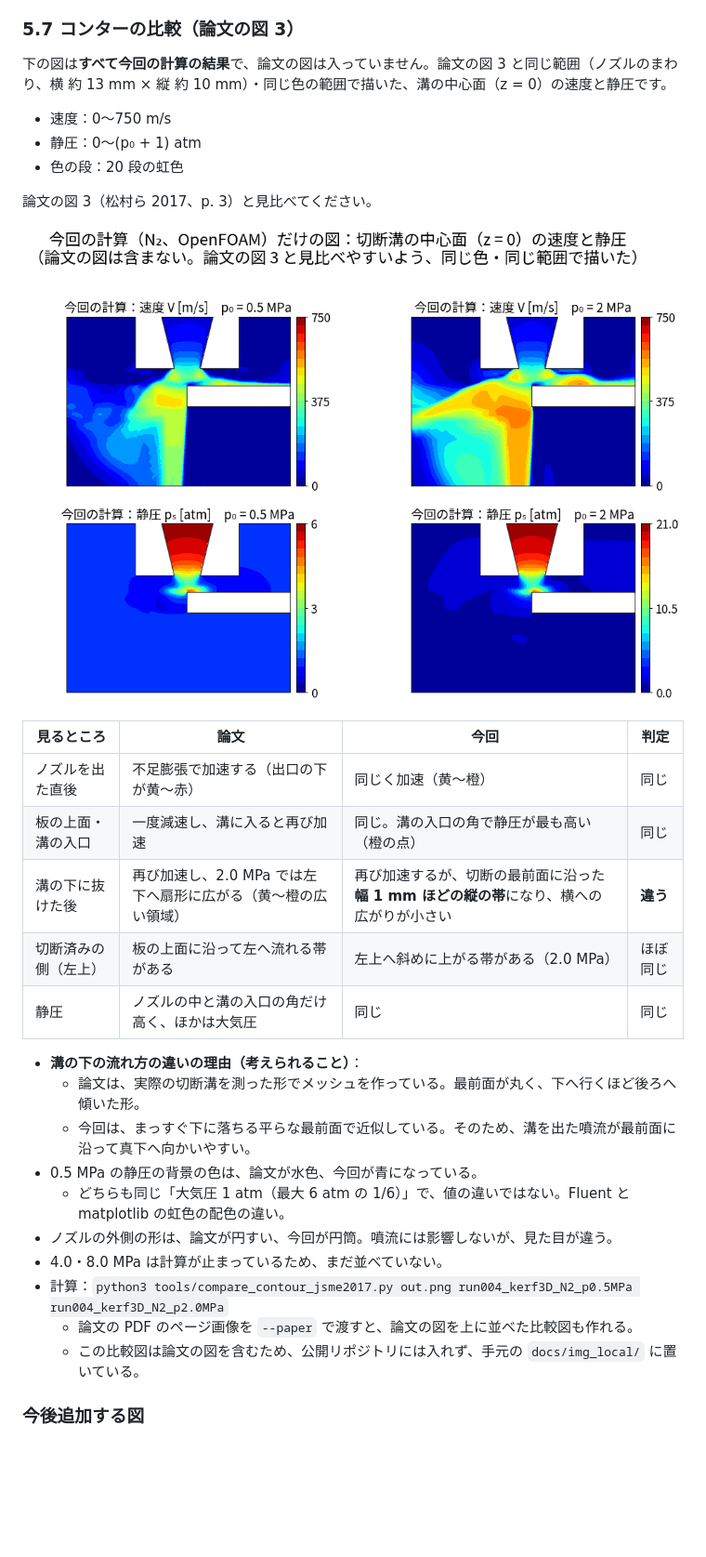
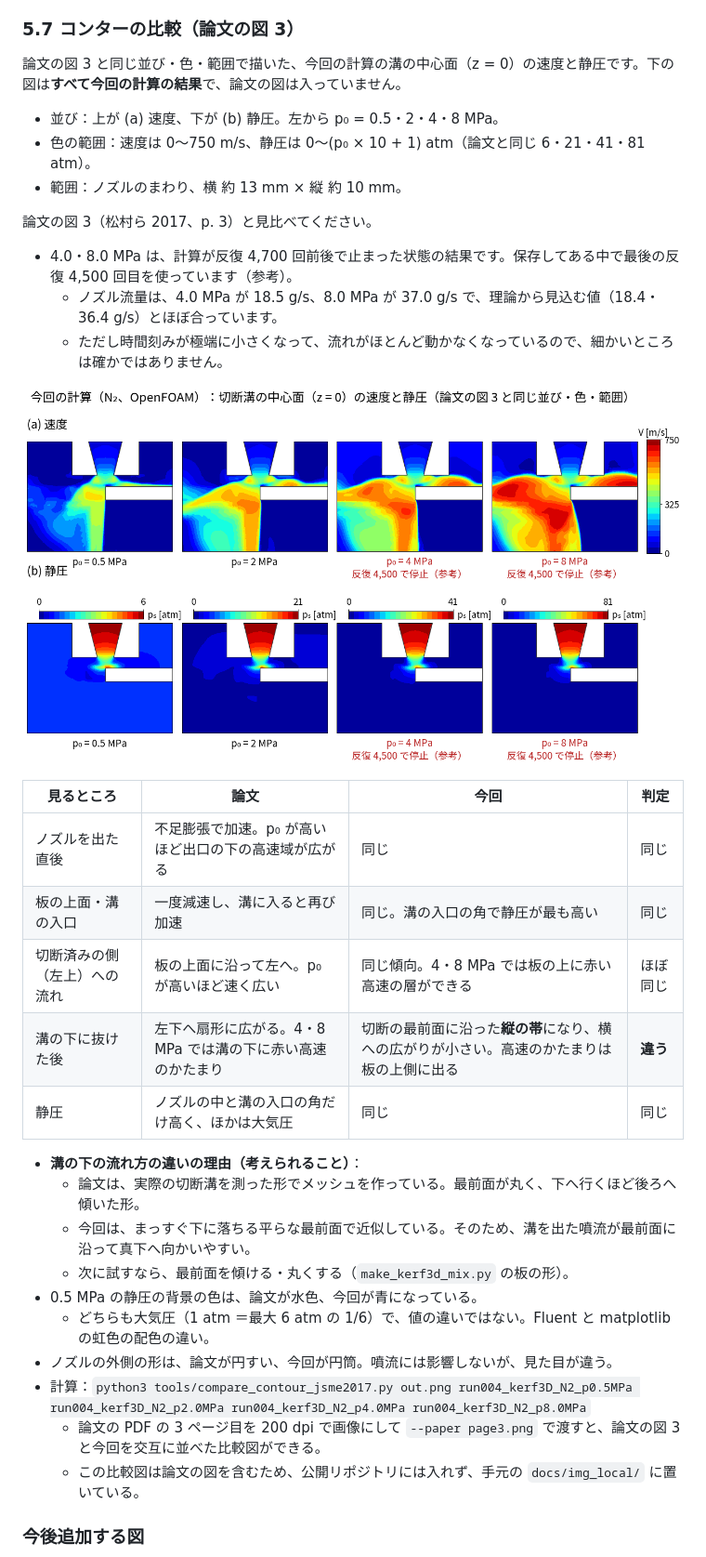
Before and after one commit to kamakiri1225/machineTool-CAE-lineup, a Markdown page: 02_laserAssistGas/docs/04_run004_3次元切断溝モデル_条件と結果.md, the part around the change. Shown at 93% size. Drawn GitHub-style; pictures changed too: 02_laserAssistGas/docs/img/run004v4_contour_like_JSME2017_fig3.png; blank space fills up the shorter version.

```diff
--- a/02_laserAssistGas/docs/04_run004_3次元切断溝モデル_条件と結果.md
+++ b/02_laserAssistGas/docs/04_run004_3次元切断溝モデル_条件と結果.md
@@ -205,32 +205,36 @@ run002・003（軸対称、溝を丸い穴で近似）と違い、**実際の切
 
 ### 5.7 コンターの比較（論文の図 3）
 
-下の図は**すべて今回の計算の結果**で、論文の図は入っていません。論文の図 3 と同じ範囲（ノズルのまわり、横 約 13 mm × 縦 約 10 mm）・同じ色の範囲で描いた、溝の中心面（z = 0）の速度と静圧です。
-- 速度：0〜750 m/s
-- 静圧：0〜(p₀ + 1) atm
-- 色の段：20 段の虹色
+論文の図 3 と同じ並び・色・範囲で描いた、今回の計算の溝の中心面（z = 0）の速度と静圧です。下の図は**すべて今回の計算の結果**で、論文の図は入っていません。
+- 並び：上が (a) 速度、下が (b) 静圧。左から p₀ = 0.5・2・4・8 MPa。
+- 色の範囲：速度は 0〜750 m/s、静圧は 0〜(p₀ × 10 + 1) atm（論文と同じ 6・21・41・81 atm）。
+- 範囲：ノズルのまわり、横 約 13 mm × 縦 約 10 mm。
 
 論文の図 3（松村ら 2017、p. 3）と見比べてください。
 
-![論文の図 3 と同じ描き方のコンター](img/run004v4_contour_like_JSME2017_fig3.png)
+- 4.0・8.0 MPa は、計算が反復 4,700 回前後で止まった状態の結果です。保存してある中で最後の反復 4,500 回目を使っています（参考）。
+  - ノズル流量は、4.0 MPa が 18.5 g/s、8.0 MPa が 37.0 g/s で、理論から見込む値（18.4・36.4 g/s）とほぼ合っています。
+  - ただし時間刻みが極端に小さくなって、流れがほとんど動かなくなっているので、細かいところは確かではありません。
+
+![論文の図 3 と同じ並びで描いた今回の計算](img/run004v4_contour_like_JSME2017_fig3.png)
 
 | 見るところ | 論文 | 今回 | 判定 |
 |---|---|---|---|
-| ノズルを出た直後 | 不足膨張で加速する（出口の下が黄〜赤） | 同じく加速（黄〜橙） | 同じ |
-| 板の上面・溝の入口 | 一度減速し、溝に入ると再び加速 | 同じ。溝の入口の角で静圧が最も高い（橙の点） | 同じ |
-| 溝の下に抜けた後 | 再び加速し、2.0 MPa では左下へ扇形に広がる（黄〜橙の広い領域） | 再び加速するが、切断の最前面に沿った**幅 1 mm ほどの縦の帯**になり、横への広がりが小さい | **違う** |
-| 切断済みの側（左上） | 板の上面に沿って左へ流れる帯がある | 左上へ斜めに上がる帯がある（2.0 MPa） | ほぼ同じ |
+| ノズルを出た直後 | 不足膨張で加速。p₀ が高いほど出口の下の高速域が広がる | 同じ | 同じ |
+| 板の上面・溝の入口 | 一度減速し、溝に入ると再び加速 | 同じ。溝の入口の角で静圧が最も高い | 同じ |
+| 切断済みの側（左上）への流れ | 板の上面に沿って左へ。p₀ が高いほど速く広い | 同じ傾向。4・8 MPa では板の上に赤い高速の層ができる | ほぼ同じ |
+| 溝の下に抜けた後 | 左下へ扇形に広がる。4・8 MPa では溝の下に赤い高速のかたまり | 切断の最前面に沿った**縦の帯**になり、横への広がりが小さい。高速のかたまりは板の上側に出る | **違う** |
 | 静圧 | ノズルの中と溝の入口の角だけ高く、ほかは大気圧 | 同じ | 同じ |
 
 - **溝の下の流れ方の違いの理由（考えられること）**：
   - 論文は、実際の切断溝を測った形でメッシュを作っている。最前面が丸く、下へ行くほど後ろへ傾いた形。
   - 今回は、まっすぐ下に落ちる平らな最前面で近似している。そのため、溝を出た噴流が最前面に沿って真下へ向かいやすい。
+  - 次に試すなら、最前面を傾ける・丸くする（`make_kerf3d_mix.py` の板の形）。
 - 0.5 MPa の静圧の背景の色は、論文が水色、今回が青になっている。
-  - どちらも同じ「大気圧 1 atm（最大 6 atm の 1/6）」で、値の違いではない。Fluent と matplotlib の虹色の配色の違い。
+  - どちらも大気圧（1 atm ＝最大 6 atm の 1/6）で、値の違いではない。Fluent と matplotlib の虹色の配色の違い。
 - ノズルの外側の形は、論文が円すい、今回が円筒。噴流には影響しないが、見た目が違う。
-- 4.0・8.0 MPa は計算が止まっているため、まだ並べていない。
-- 計算：`python3 tools/compare_contour_jsme2017.py out.png run004_kerf3D_N2_p0.5MPa run004_kerf3D_N2_p2.0MPa`
-  - 論文の PDF のページ画像を `--paper` で渡すと、論文の図を上に並べた比較図も作れる。
+- 計算：`python3 tools/compare_contour_jsme2017.py out.png run004_kerf3D_N2_p0.5MPa run004_kerf3D_N2_p2.0MPa run004_kerf3D_N2_p4.0MPa run004_kerf3D_N2_p8.0MPa`
+  - 論文の PDF の 3 ページ目を 200 dpi で画像にして `--paper page3.png` で渡すと、論文の図 3 と今回を交互に並べた比較図ができる。
   - この比較図は論文の図を含むため、公開リポジトリには入れず、手元の `docs/img_local/` に置いている。
 
 ### 今後追加する図
```
Also changed, not shown: 2 other files.
